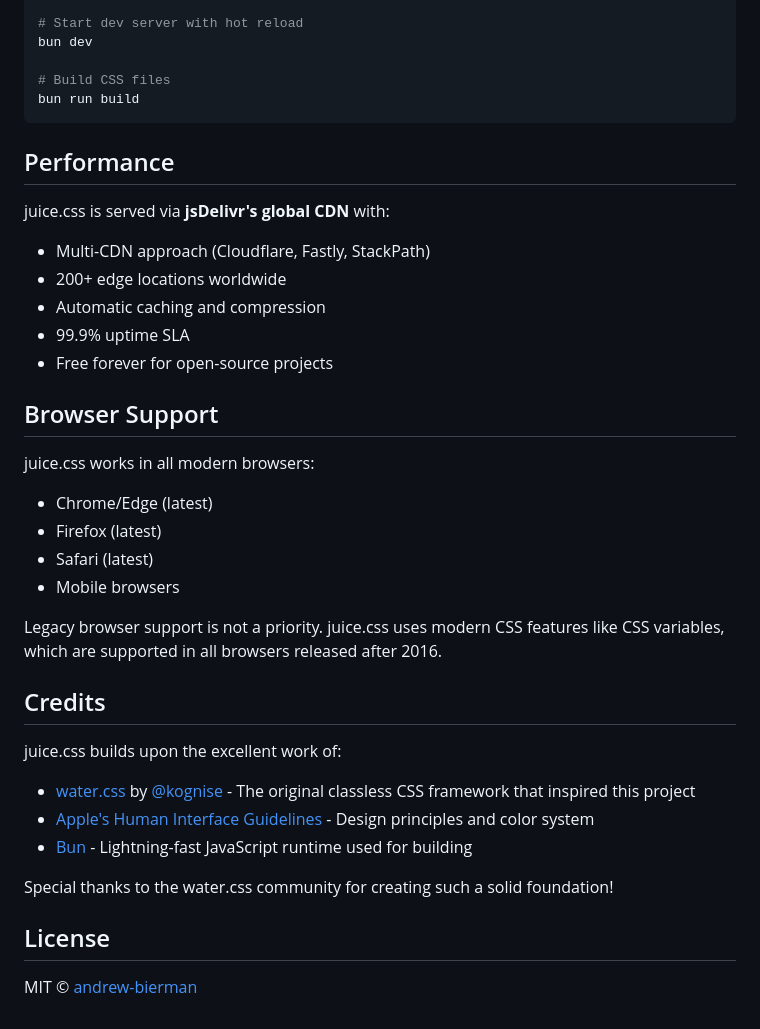
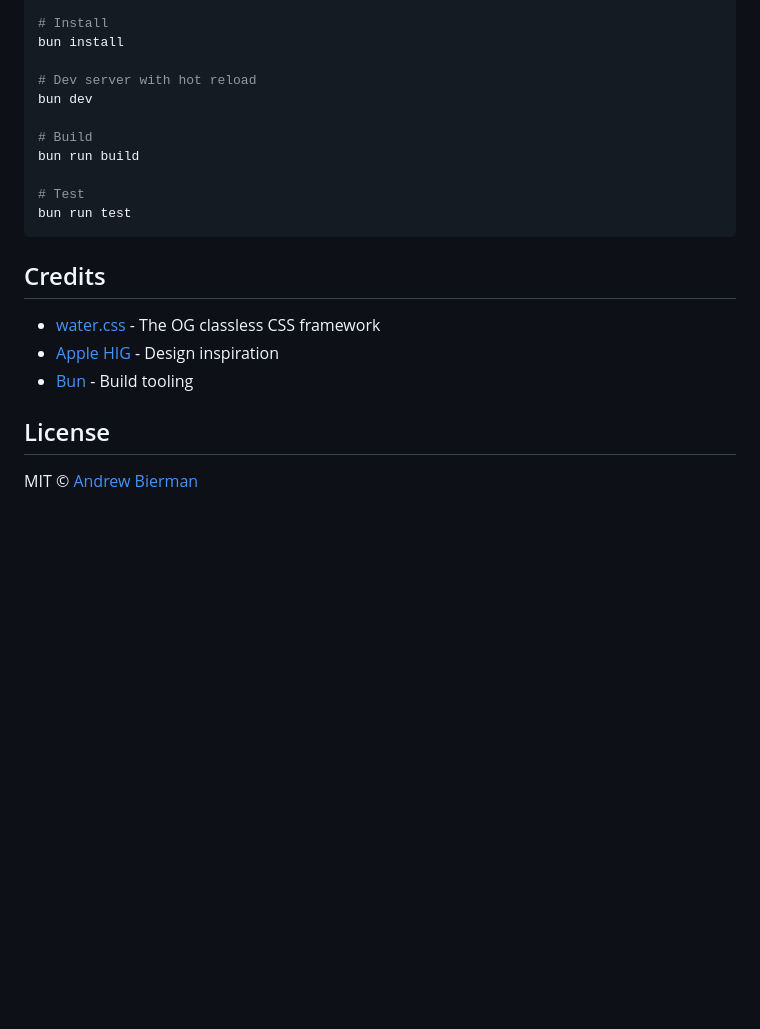
Before and after one commit to andrew-bierman/juice.css, a Markdown page: README.md, the part around one of its changes. GitHub-like rendering; blank space fills up the shorter version.

````diff
--- a/README.md
+++ b/README.md
@@ -152,43 +139,25 @@ curl -fsSL https://bun.sh/install | bash
 git clone https://github.com/andrew-bierman/juice.css.git
 cd juice.css
 
-# Start dev server with hot reload
+# Install
+bun install
+
+# Dev server with hot reload
 bun dev
 
-# Build CSS files
+# Build
 bun run build
+
+# Test
+bun run test
 ```
-
-## Performance
-
-juice.css is served via **jsDelivr's global CDN** with:
-- Multi-CDN approach (Cloudflare, Fastly, StackPath)
-- 200+ edge locations worldwide
-- Automatic caching and compression
-- 99.9% uptime SLA
-- Free forever for open-source projects
-
-## Browser Support
-
-juice.css works in all modern browsers:
-
-- Chrome/Edge (latest)
-- Firefox (latest)
-- Safari (latest)
-- Mobile browsers
-
-Legacy browser support is not a priority. juice.css uses modern CSS features like CSS variables, which are supported in all browsers released after 2016.
 
 ## Credits
 
-juice.css builds upon the excellent work of:
-
-- [water.css](https://github.com/kognise/water.css) by [@kognise](https://github.com/kognise) - The original classless CSS framework that inspired this project
-- [Apple's Human Interface Guidelines](https://developer.apple.com/design/human-interface-guidelines/) - Design principles and color system
-- [Bun](https://bun.sh) - Lightning-fast JavaScript runtime used for building
-
-Special thanks to the water.css community for creating such a solid foundation!
+- [water.css](https://github.com/kognise/water.css) - The OG classless CSS framework
+- [Apple HIG](https://developer.apple.com/design/human-interface-guidelines/) - Design inspiration
+- [Bun](https://bun.sh) - Build tooling
 
 ## License
 
-MIT © [andrew-bierman](https://github.com/andrew-bierman)
+MIT © [Andrew Bierman](https://github.com/andrew-bierman)
````
Also changed, not shown: other parts of README.md (+74 -87 lines).
